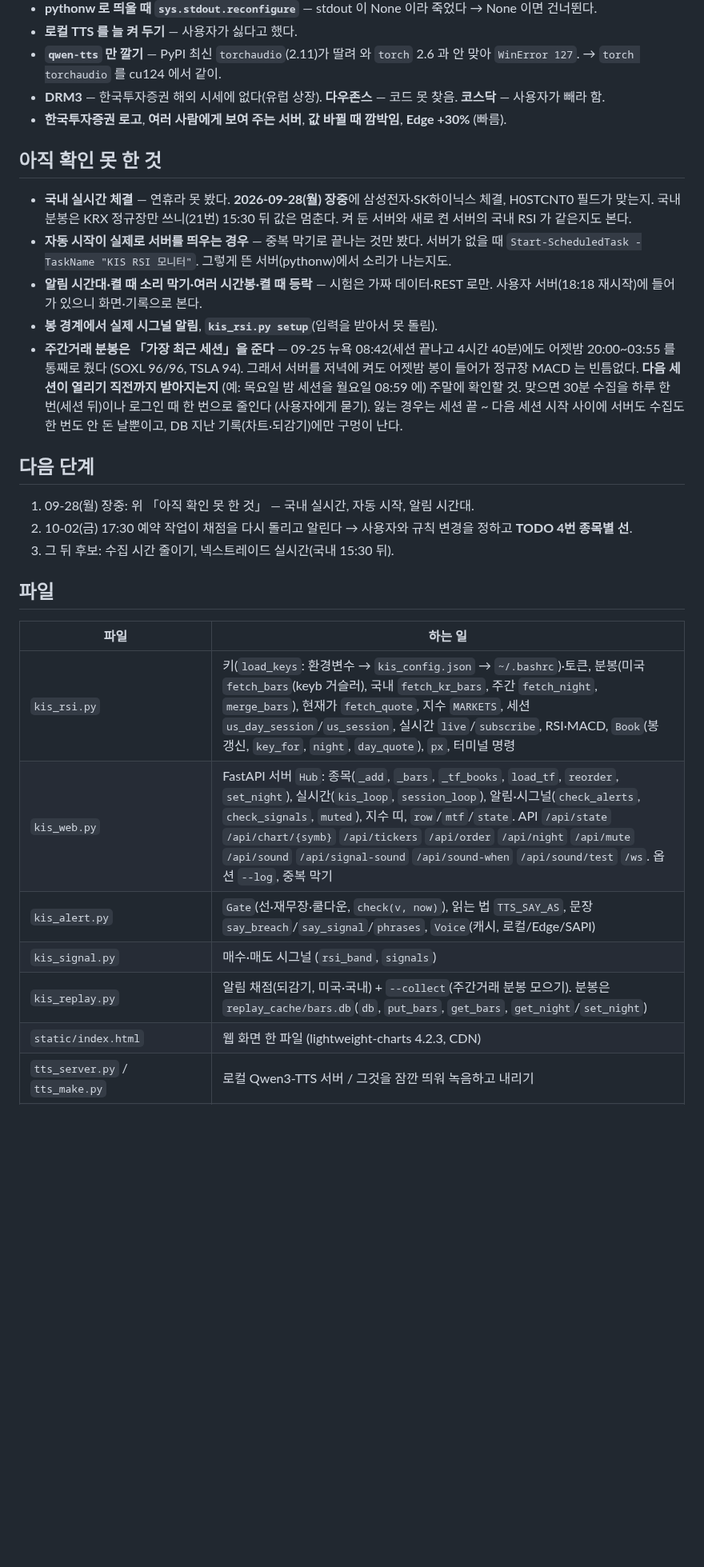
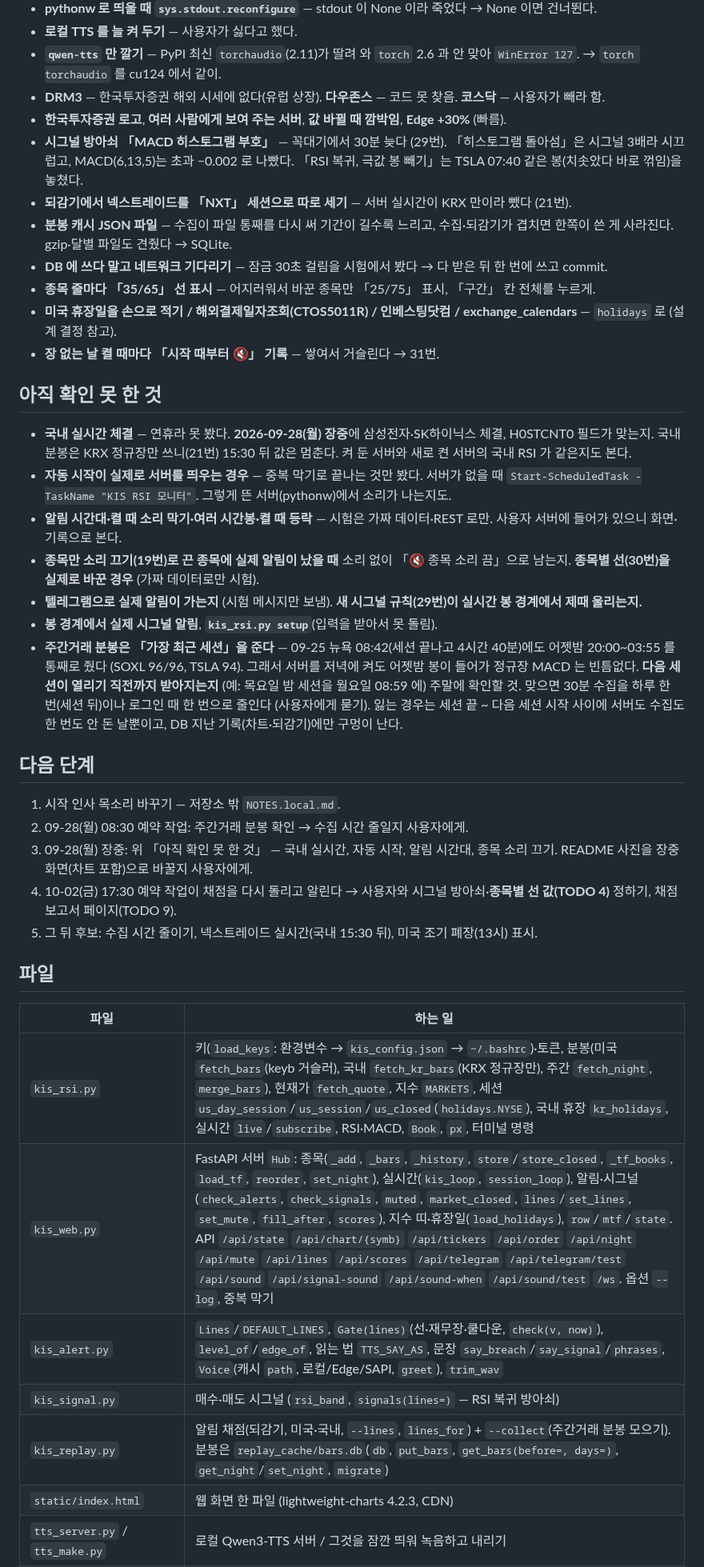
Before and after one commit to destory1984/koreainvestment_rsi_monitor, a Markdown page: NOTES.md, the part around one of its changes. Shown at 80% size. Rendered like a GitHub page; blank space fills up the shorter version.

```diff
--- a/NOTES.md
+++ b/NOTES.md
@@ -159,6 +170,14 @@
 - **`qwen-tts` 만 깔기** — PyPI 최신 `torchaudio`(2.11)가 딸려 와 `torch` 2.6 과 안 맞아 `WinError 127`. → `torch torchaudio` 를 cu124 에서 같이.
 - **DRM3** — 한국투자증권 해외 시세에 없다(유럽 상장). **다우존스** — 코드 못 찾음. **코스닥** — 사용자가 빼라 함.
 - **한국투자증권 로고**, **여러 사람에게 보여 주는 서버**, **값 바뀔 때 깜박임**, **Edge +30%** (빠름).
+- **시그널 방아쇠 「MACD 히스토그램 부호」** — 꼭대기에서 30분 늦다 (29번). 「히스토그램 돌아섬」은 시그널 3배라 시끄럽고,
+  MACD(6,13,5)는 초과 −0.002 로 나빴다. 「RSI 복귀, 극값 봉 빼기」는 TSLA 07:40 같은 봉(치솟았다 바로 꺾임)을 놓쳤다.
+- **되감기에서 넥스트레이드를 「NXT」 세션으로 따로 세기** — 서버 실시간이 KRX 만이라 뺐다 (21번).
+- **분봉 캐시 JSON 파일** — 수집이 파일 통째를 다시 써 기간이 길수록 느리고, 수집·되감기가 겹치면 한쪽이 쓴 게 사라진다. gzip·달별 파일도 견줬다 → SQLite.
+- **DB 에 쓰다 말고 네트워크 기다리기** — 잠금 30초 걸림을 시험에서 봤다 → 다 받은 뒤 한 번에 쓰고 commit.
+- **종목 줄마다 「35/65」 선 표시** — 어지러워서 바꾼 종목만 「25/75」 표시, 「구간」 칸 전체를 누르게.
+- **미국 휴장일을 손으로 적기 / 해외결제일자조회(CTOS5011R) / 인베스팅닷컴 / exchange_calendars** — `holidays` 로 (설계 결정 참고).
+- **장 없는 날 켤 때마다 「시작 때부터 🔇」 기록** — 쌓여서 거슬린다 → 31번.
 
 ## 아직 확인 못 한 것
 
@@ -166,7 +185,9 @@
   국내 분봉은 KRX 정규장만 쓰니(21번) 15:30 뒤 값은 멈춘다. 켜 둔 서버와 새로 켠 서버의 국내 RSI 가 같은지도 본다.
 - **자동 시작이 실제로 서버를 띄우는 경우** — 중복 막기로 끝나는 것만 봤다. 서버가 없을 때 `Start-ScheduledTask -TaskName "KIS RSI 모니터"`.
   그렇게 뜬 서버(pythonw)에서 소리가 나는지도.
-- **알림 시간대·켤 때 소리 막기·여러 시간봉·켤 때 등락** — 시험은 가짜 데이터·REST 로만. 사용자 서버(18:18 재시작)에 들어가 있으니 화면·기록으로 본다.
+- **알림 시간대·켤 때 소리 막기·여러 시간봉·켤 때 등락** — 시험은 가짜 데이터·REST 로만. 사용자 서버에 들어가 있으니 화면·기록으로 본다.
+- **종목만 소리 끄기(19번)로 끈 종목에 실제 알림이 났을 때** 소리 없이 「🔇 종목 소리 끔」으로 남는지. **종목별 선(30번)을 실제로 바꾼 경우** (가짜 데이터로만 시험).
+- **텔레그램으로 실제 알림이 가는지** (시험 메시지만 보냄). **새 시그널 규칙(29번)이 실시간 봉 경계에서 제때 울리는지.**
 - **봉 경계에서 실제 시그널 알림**, **`kis_rsi.py setup`**(입력을 받아서 못 돌림).
 - **주간거래 분봉은 「가장 최근 세션」을 준다** — 09-25 뉴욕 08:42(세션 끝나고 4시간 40분)에도 어젯밤 20:00~03:55 를 통째로 줬다
   (SOXL 96/96, TSLA 94). 그래서 서버를 저녁에 켜도 어젯밤 봉이 들어가 정규장 MACD 는 빈틈없다. **다음 세션이 열리기 직전까지 받아지는지**
@@ -175,19 +196,21 @@
 
 ## 다음 단계
 
-1. 09-28(월) 장중: 위 「아직 확인 못 한 것」 — 국내 실시간, 자동 시작, 알림 시간대.
-2. 10-02(금) 17:30 예약 작업이 채점을 다시 돌리고 알린다 → 사용자와 규칙 변경을 정하고 **TODO 4번 종목별 선**.
-3. 그 뒤 후보: 수집 시간 줄이기, 넥스트레이드 실시간(국내 15:30 뒤).
+1. 시작 인사 목소리 바꾸기 — 저장소 밖 `NOTES.local.md`.
+2. 09-28(월) 08:30 예약 작업: 주간거래 분봉 확인 → 수집 시간 줄일지 사용자에게.
+3. 09-28(월) 장중: 위 「아직 확인 못 한 것」 — 국내 실시간, 자동 시작, 알림 시간대, 종목 소리 끄기. README 사진을 장중 화면(차트 포함)으로 바꿀지 사용자에게.
+4. 10-02(금) 17:30 예약 작업이 채점을 다시 돌리고 알린다 → 사용자와 시그널 방아쇠·**종목별 선 값(TODO 4)** 정하기, 채점 보고서 페이지(TODO 9).
+5. 그 뒤 후보: 수집 시간 줄이기, 넥스트레이드 실시간(국내 15:30 뒤), 미국 조기 폐장(13시) 표시.
 
 ## 파일
 
 | 파일 | 하는 일 |
 |---|---|
-| `kis_rsi.py` | 키(`load_keys`: 환경변수 → `kis_config.json` → `~/.bashrc`)·토큰, 분봉(미국 `fetch_bars`(keyb 거슬러), 국내 `fetch_kr_bars`, 주간 `fetch_night`, `merge_bars`), 현재가 `fetch_quote`, 지수 `MARKETS`, 세션 `us_day_session`/`us_session`, 실시간 `live`/`subscribe`, RSI·MACD, `Book`(봉 갱신, `key_for`, `night`, `day_quote`), `px`, 터미널 명령 |
-| `kis_web.py` | FastAPI 서버 `Hub`: 종목(`_add`, `_bars`, `_tf_books`, `load_tf`, `reorder`, `set_night`), 실시간(`kis_loop`, `session_loop`), 알림·시그널(`check_alerts`, `check_signals`, `muted`), 지수 띠, `row`/`mtf`/`state`. API `/api/state` `/api/chart/{symb}` `/api/tickers` `/api/order` `/api/night` `/api/mute` `/api/sound` `/api/signal-sound` `/api/sound-when` `/api/sound/test` `/ws`. 옵션 `--log`, 중복 막기 |
-| `kis_alert.py` | `Gate`(선·재무장·쿨다운, `check(v, now)`), 읽는 법 `TTS_SAY_AS`, 문장 `say_breach`/`say_signal`/`phrases`, `Voice`(캐시, 로컬/Edge/SAPI) |
-| `kis_signal.py` | 매수·매도 시그널 (`rsi_band`, `signals`) |
-| `kis_replay.py` | 알림 채점(되감기, 미국·국내) + `--collect`(주간거래 분봉 모으기). 분봉은 `replay_cache/bars.db`(`db`, `put_bars`, `get_bars`, `get_night`/`set_night`) |
+| `kis_rsi.py` | 키(`load_keys`: 환경변수 → `kis_config.json` → `~/.bashrc`)·토큰, 분봉(미국 `fetch_bars`(keyb 거슬러), 국내 `fetch_kr_bars`(KRX 정규장만), 주간 `fetch_night`, `merge_bars`), 현재가 `fetch_quote`, 지수 `MARKETS`, 세션 `us_day_session`/`us_session`/`us_closed`(`holidays.NYSE`), 국내 휴장 `kr_holidays`, 실시간 `live`/`subscribe`, RSI·MACD, `Book`, `px`, 터미널 명령 |
+| `kis_web.py` | FastAPI 서버 `Hub`: 종목(`_add`, `_bars`, `_history`, `store`/`store_closed`, `_tf_books`, `load_tf`, `reorder`, `set_night`), 실시간(`kis_loop`, `session_loop`), 알림·시그널(`check_alerts`, `check_signals`, `muted`, `market_closed`, `lines`/`set_lines`, `set_mute`, `fill_after`, `scores`), 지수 띠·휴장일(`load_holidays`), `row`/`mtf`/`state`. API `/api/state` `/api/chart/{symb}` `/api/tickers` `/api/order` `/api/night` `/api/mute` `/api/lines` `/api/scores` `/api/telegram` `/api/telegram/test` `/api/sound` `/api/signal-sound` `/api/sound-when` `/api/sound/test` `/ws`. 옵션 `--log`, 중복 막기 |
+| `kis_alert.py` | `Lines`/`DEFAULT_LINES`, `Gate(lines)`(선·재무장·쿨다운, `check(v, now)`), `level_of`/`edge_of`, 읽는 법 `TTS_SAY_AS`, 문장 `say_breach`/`say_signal`/`phrases`, `Voice`(캐시 `path`, 로컬/Edge/SAPI, `greet`), `trim_wav` |
+| `kis_signal.py` | 매수·매도 시그널 (`rsi_band`, `signals(lines=)` — RSI 복귀 방아쇠) |
+| `kis_replay.py` | 알림 채점(되감기, 미국·국내, `--lines`, `lines_for`) + `--collect`(주간거래 분봉 모으기). 분봉은 `replay_cache/bars.db`(`db`, `put_bars`, `get_bars(before=, days=)`, `get_night`/`set_night`, `migrate`) |
 | `static/index.html` | 웹 화면 한 파일 (lightweight-charts 4.2.3, CDN) |
 | `tts_server.py` / `tts_make.py` | 로컬 Qwen3-TTS 서버 / 그것을 잠깐 띄워 녹음하고 내리기 |
 | `kis_telegram.py` | 텔레그램 보내기 (`Telegram`, `alert_text`/`signal_text`, `setup`/`test` 명령) |
```
Also changed, not shown: other parts of NOTES.md (+21 -8 lines).
